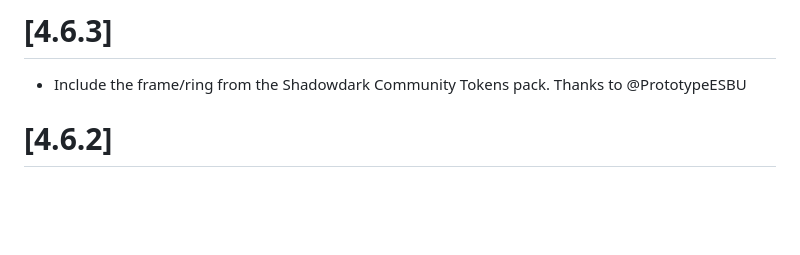
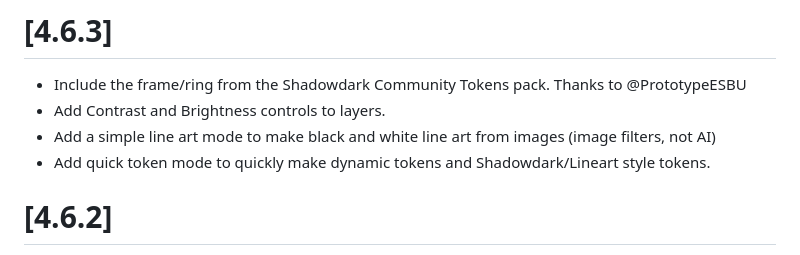
Before and after one commit to MrPrimate/tokenizer, a Markdown page: CHANGELOG.md, the part around the change. Rendered like a GitHub page; blank space fills up the shorter version.

Commit message:
Changelog

```diff
--- a/CHANGELOG.md
+++ b/CHANGELOG.md
@@ -3,6 +3,9 @@
 # [4.6.3]
 
 - Include the frame/ring from the Shadowdark Community Tokens pack. Thanks to @PrototypeESBU
+- Add Contrast and Brightness controls to layers.
+- Add a simple line art mode to make black and white line art from images (image filters, not AI)
+- Add quick token mode to quickly make dynamic tokens and Shadowdark/Lineart style tokens.
 
 # [4.6.2]
 
```
